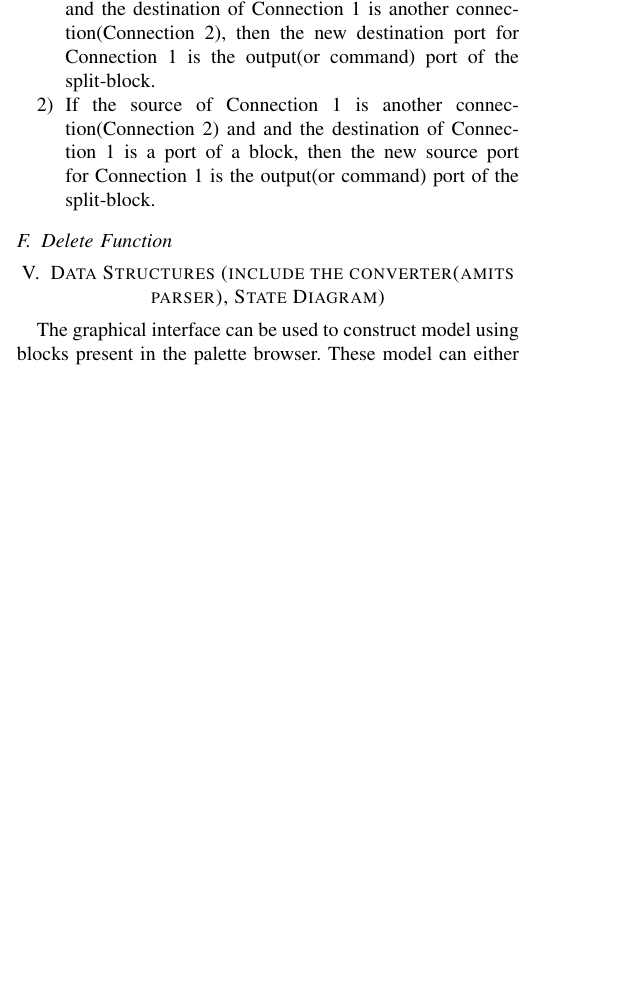
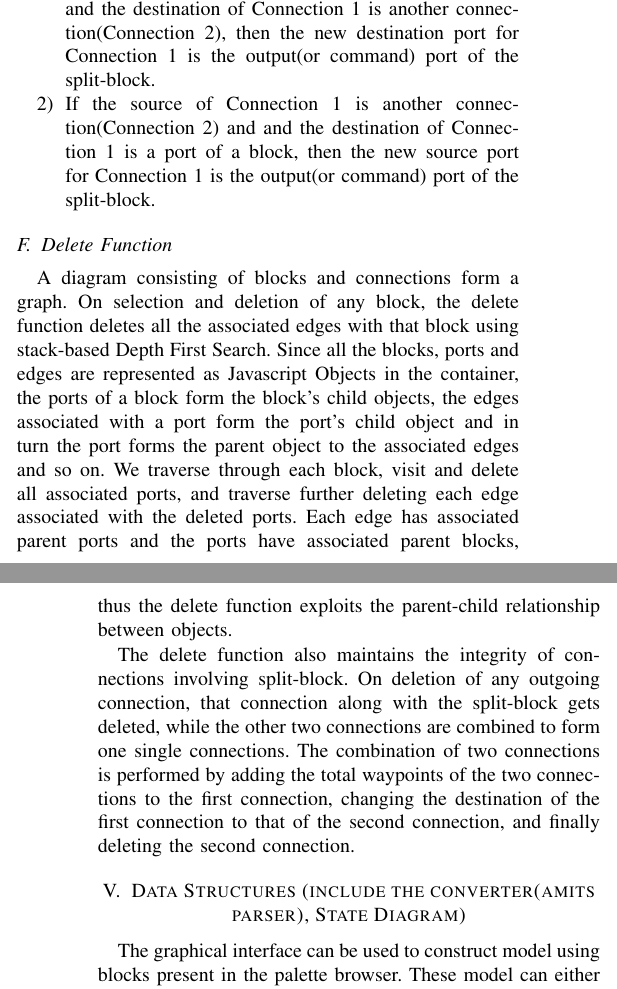
Before and after one commit to jiteshjha/Xcos-on-web-draft, a LaTeX paper (main.tex): part of one column of page 3 of 5 before the commit and two parts of the columns of pages 3 and 4 of 5 after it, the two joined at a grey line, cut so that both start at the same text, the shorter picture padded with empty space. Compiled offline with pdfLaTeX.

Commit message:
Added delete function subsection

```diff
--- a/main.tex
+++ b/main.tex
@@ -619,6 +619,10 @@ For the source port and destination ports of Connection 1, there exists two case
 
 \subsection{Delete Function}
 
+A diagram consisting of blocks and connections form a graph. On selection and deletion of any block, the delete function deletes all the associated edges with that block using stack-based Depth First Search. Since all the blocks, ports and edges are represented as Javascript Objects in the container, the ports of a block form the block's child objects, the edges associated with a port form the port's child object and in turn the port forms the parent object to the associated edges and so on. We traverse through each block, visit and delete all associated ports, and traverse further deleting each edge associated with the deleted ports. Each edge has associated parent ports and the ports have associated parent blocks, thus the delete function exploits the parent-child relationship between objects.
+
+The delete function also maintains the integrity of connections involving split-block.
+On deletion of any outgoing connection, that connection along with the split-block gets deleted, while the other two connections are combined to form one single connections. The combination of two connections is performed by adding the total waypoints of the two connections to the first connection, changing the destination of the first connection to that of the second connection, and finally deleting the second connection.
 
 \section{Data Structures (include the converter(amits parser), State Diagram)}
 The graphical interface can be used to construct model using blocks present in the palette browser. These model can either be formed by requesting the server every time a block is dropped, that is, by using the data structures provided by the Xcos or by making new data structures which is compatible to the Xcos's data structure and derived from it.
```
Also changed, not shown: main.tex (2 more changed lines), 1 other file.
